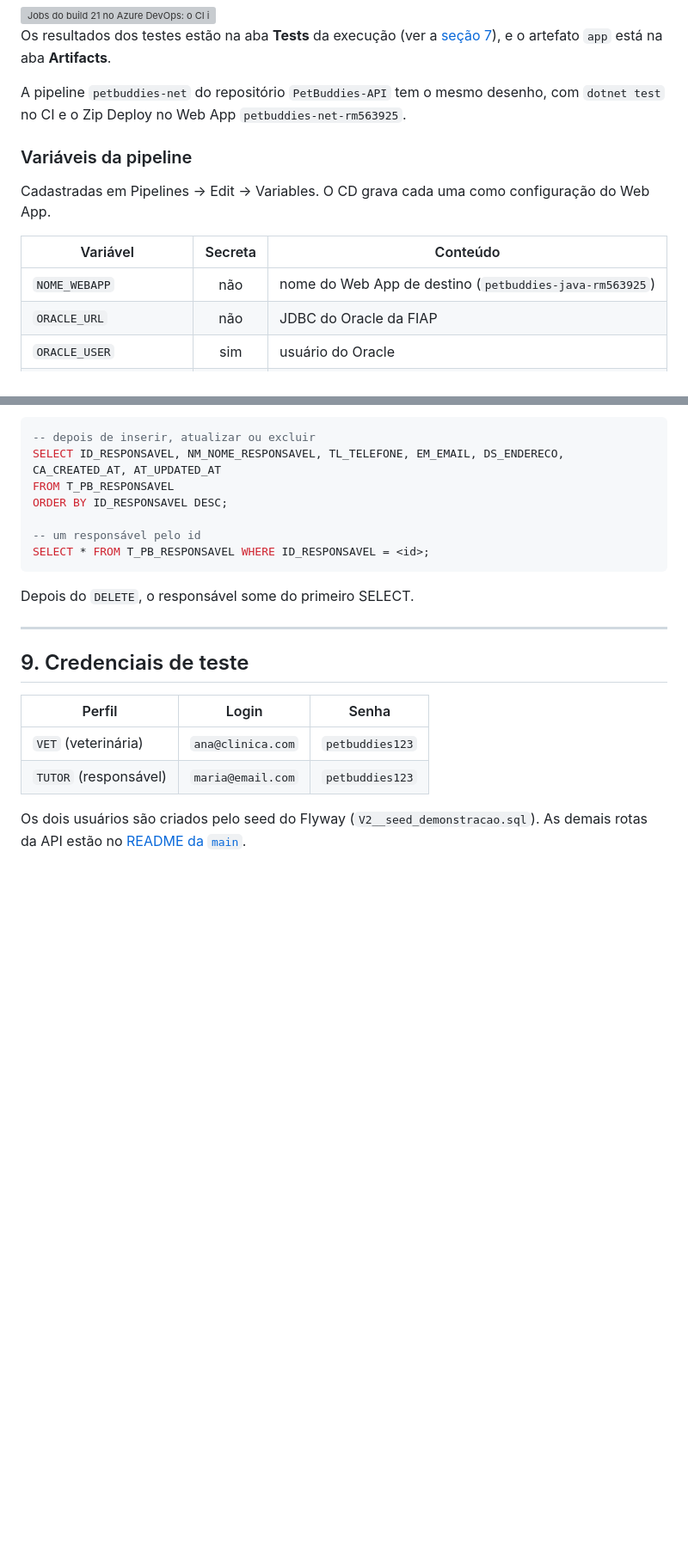
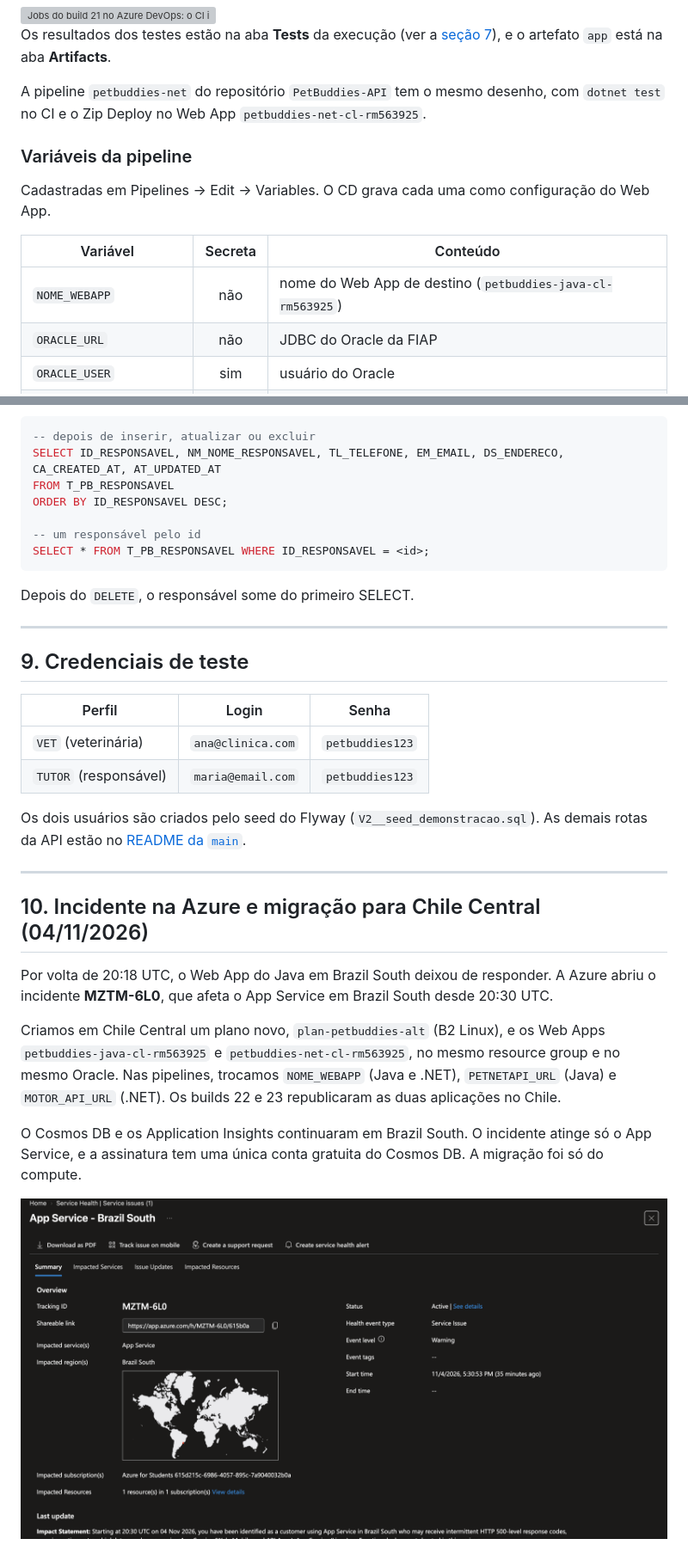
Before and after one commit to 3BugBuddies/PetBuddies-AI, a Markdown page: README.md, 2 parts joined by grey strips. Shown at 86% size. GitHub-like rendering; pictures changed too: assets/prints/incidente-azure.png (added); blank space fills up the shorter version; grey boxes are pictures that could not be loaded.

```diff
--- a/README.md
+++ b/README.md
@@ -125,7 +126,7 @@ Cada task da execução, com o tempo dela: o Maven compila e roda os testes no C
 Os resultados dos testes estão na aba **Tests** da execução (ver a [seção 7](#7-testes)), e o artefato `app` está na aba
 **Artifacts**.
 
-A pipeline `petbuddies-net` do repositório `PetBuddies-API` tem o mesmo desenho, com `dotnet test` no CI e o Zip Deploy no Web App `petbuddies-net-rm563925`.
+A pipeline `petbuddies-net` do repositório `PetBuddies-API` tem o mesmo desenho, com `dotnet test` no CI e o Zip Deploy no Web App `petbuddies-net-cl-rm563925`.
 
 ### Variáveis da pipeline
 
@@ -133,7 +134,7 @@ Cadastradas em Pipelines → Edit → Variables. O CD grava cada uma como config
 
 | Variável | Secreta | Conteúdo |
 |----------|:-------:|----------|
-| `NOME_WEBAPP` | não | nome do Web App de destino (`petbuddies-java-rm563925`) |
+| `NOME_WEBAPP` | não | nome do Web App de destino (`petbuddies-java-cl-rm563925`) |
 | `ORACLE_URL` | não | JDBC do Oracle da FIAP |
 | `ORACLE_USER` | sim | usuário do Oracle |
 | `ORACLE_PASSWORD` | sim | senha do Oracle |
@@ -275,3 +277,19 @@ Depois do `DELETE`, o responsável some do primeiro SELECT.
 
 Os dois usuários são criados pelo seed do Flyway (`V2__seed_demonstracao.sql`). As demais rotas da API estão no
 [README da `main`](https://github.com/3BugBuddies/PetBuddies-AI/blob/main/README.md).
+
+---
+
+## 10. Incidente na Azure e migração para Chile Central (04/11/2026)
+
+Por volta de 20:18 UTC, o Web App do Java em Brazil South deixou de responder. A Azure abriu o incidente **MZTM-6L0**,
+que afeta o App Service em Brazil South desde 20:30 UTC.
+
+Criamos em Chile Central um plano novo, `plan-petbuddies-alt` (B2 Linux), e os Web Apps `petbuddies-java-cl-rm563925`
+e `petbuddies-net-cl-rm563925`, no mesmo resource group e no mesmo Oracle. Nas pipelines, trocamos `NOME_WEBAPP` (Java e
+.NET), `PETNETAPI_URL` (Java) e `MOTOR_API_URL` (.NET). Os builds 22 e 23 republicaram as duas aplicações no Chile.
+
+O Cosmos DB e os Application Insights continuaram em Brazil South. O incidente atinge só o App Service, e a assinatura
+tem uma única conta gratuita do Cosmos DB. A migração foi só do compute.
+
+<img src="assets/prints/incidente-azure.png" alt="Aviso do incidente MZTM-6L0 da Azure sobre o App Service em Brazil South">
```
Also changed, not shown: other parts of README.md (+11 -9 lines), assets/figuras/anatomia-pipeline.png, assets/figuras/arquitetura-devops.png, 3 other files.
